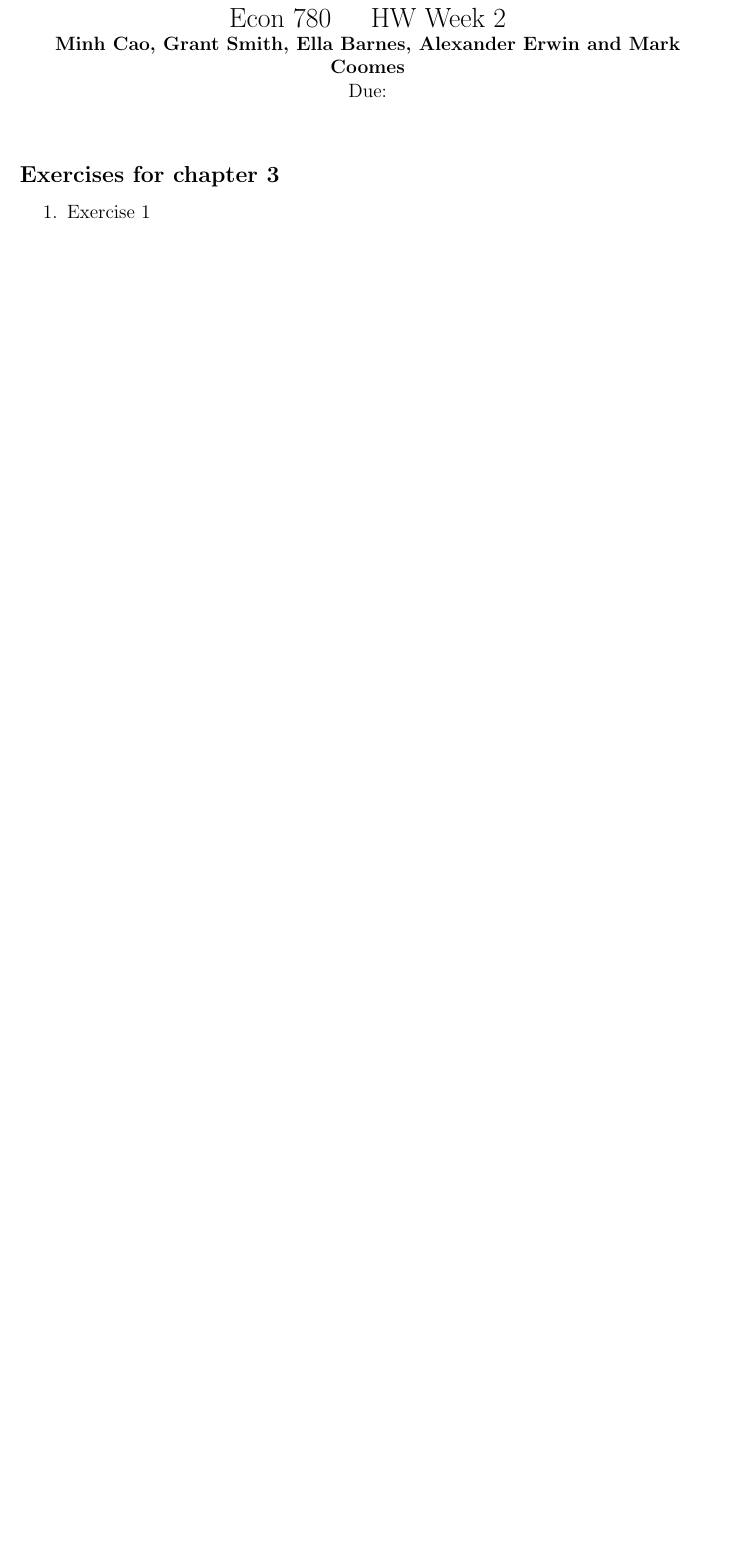
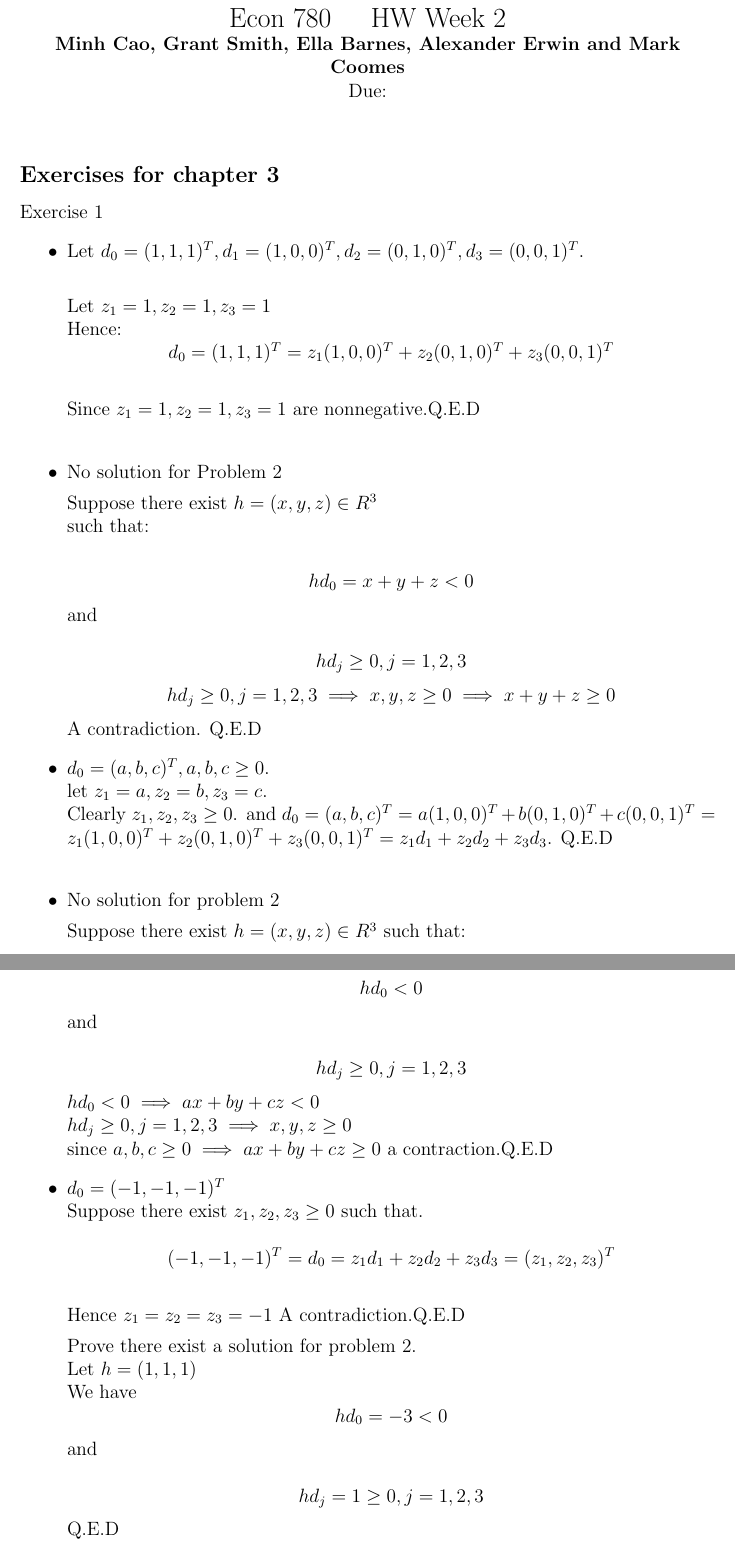
Before and after one commit to Callmebyyourname1992/E780, a LaTeX problem sheet (HW2.tex): part of page 1 of 2 before the commit and two parts of pages 1 and 2 of 4 after it, the two joined at a grey line, cut so that both start at the same text, the shorter picture padded with empty space. Compiled offline with pdfLaTeX.

Commit message:
Add Question 1

```diff
--- a/HW2.tex
+++ b/HW2.tex
@@ -157,10 +157,46 @@ Due:  %You should write the date here.
 
 
 \subsection*{Exercises for chapter 3}
+Exercise 1
+\begin{itemize}
 
-\begin{enumerate}
+\item Let $d_{0} = (1,1,1)^{T}, d_{1} =(1,0,0)^{T}, d_{2} = (0,1,0)^{T},d_{3} =(0,0,1)^{T}$.\\
 
+Let $z_{1} =1, z_{2} =1, z_{3} = 1$\\
+Hence:
+$$d_{0} = (1,1,1)^{T} = z_{1} (1,0,0)^{T} + z_{2}(0,1,0)^{T} + z_{3}(0,0,1)^{T}$$\\
+Since $z_{1} =1, z_{2} =1, z_{3}=1$ are nonnegative.Q.E.D\\
+\item No solution for Problem 2
 
+Suppose there exist $h =(x,y,z) \in R^{3}$\\ such that:
 
+$$hd_{0} = x+y+z<0$$ and\\
+$$hd_{j} \geq 0, j =1,2,3$$
+$$hd_{j} \geq 0, j =1,2,3 \implies x,y,z \geq 0 \implies x+y+z \geq 0$$A contradiction. Q.E.D
 
-\item Exercise 1
+\item $d_{0} = (a,b,c)^{T}, a,b,c \geq 0$.\\
+let $z_{1} = a, z_{2} =b, z_{3} = c$.\\
+Clearly $z_{1}, z_{2}, z_{3} \geq 0$. and  $d_{0} = (a,b,c)^{T} = a(1,0,0)^{T} + b(0,1,0)^{T} + c(0,0,1)^{T} = z_{1} (1,0,0)^{T} + z_{2}(0,1,0)^{T} + z_{3}(0,0,1)^{T} = z_{1}d_{1} +z_{2}d_{2}+z_{3}d_{3} $. Q.E.D\\
+\item No solution for problem 2
+
+Suppose there exist $h =(x,y,z) \in R^{3}$ such that:\\
+
+$$hd_{0}<0 $$ and\\
+$$hd_{j} \geq 0, j =1,2,3 $$
+$hd_{0}<0 \implies ax+by+cz < 0$\\
+$ hd_{j} \geq 0, j =1,2,3 \implies x,y,z \geq 0$\\
+since $a,b,c \geq 0 \implies ax+by+cz \geq 0$ a contraction.Q.E.D
+
+\item $d_{0} = (-1,-1,-1)^{T}$\\
+Suppose there exist $z_{1},z_{2},z_{3} \geq 0$ such that.\\
+$$(-1,-1,-1)^{T} = d_{0} = z_{1}d_{1}+z_{2}d_{2}
++z_{3}d_{3} = (z_{1},z_{2},z_{3})^{T}$$\\
+Hence $z_{1}=z_{2}=z_{3}=-1$ A contradiction.Q.E.D
+
+Prove there exist a solution for problem 2.\\
+Let $h=(1,1,1)$\\
+We have
+$$hd_{0} = -3<0 $$ and\\
+$$hd_{j}  = 1 \geq 0, j =1,2,3 $$Q.E.D
+
+\item $d_{0} = (a,b,c)^{T}$, at least one coordinate is negative.\\
```
Also changed, not shown: HW2.pdf, HW2.tex (30 more changed lines), 3 other files.
